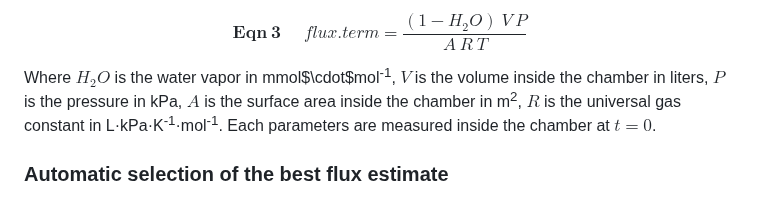
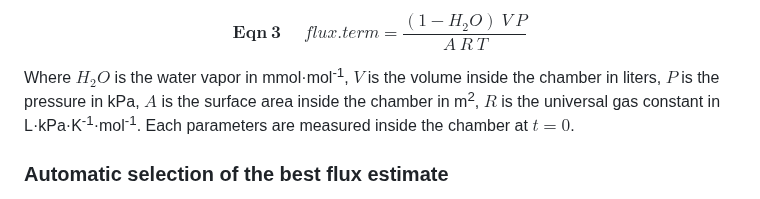
Before and after one commit to Qepanna/goFlux, a Markdown page: README.md, the part around the change. Rendered like a GitHub page.

Commit message:
fix symbol

```diff
--- a/README.md
+++ b/README.md
@@ -180,9 +180,9 @@ convert the units to obtain a term in nmol or
 
 $$\mathbf{Eqn~3}~~~~~~flux.term = \frac{(1 - H_2O)~V~P}{A~R~T}$$
 
-Where $H_2O$ is the water vapor in mmol$\cdot$mol<sup>-1</sup>, $V$ is
-the volume inside the chamber in liters, $P$ is the pressure in kPa, $A$
-is the surface area inside the chamber in m<sup>2</sup>, $R$ is the
+Where $H_2O$ is the water vapor in mmol·mol<sup>-1</sup>, $V$ is the
+volume inside the chamber in liters, $P$ is the pressure in kPa, $A$ is
+the surface area inside the chamber in m<sup>2</sup>, $R$ is the
 universal gas constant in L·kPa·K<sup>-1</sup>·mol<sup>-1</sup>. Each
 parameters are measured inside the chamber at $t = 0$.
 
```
